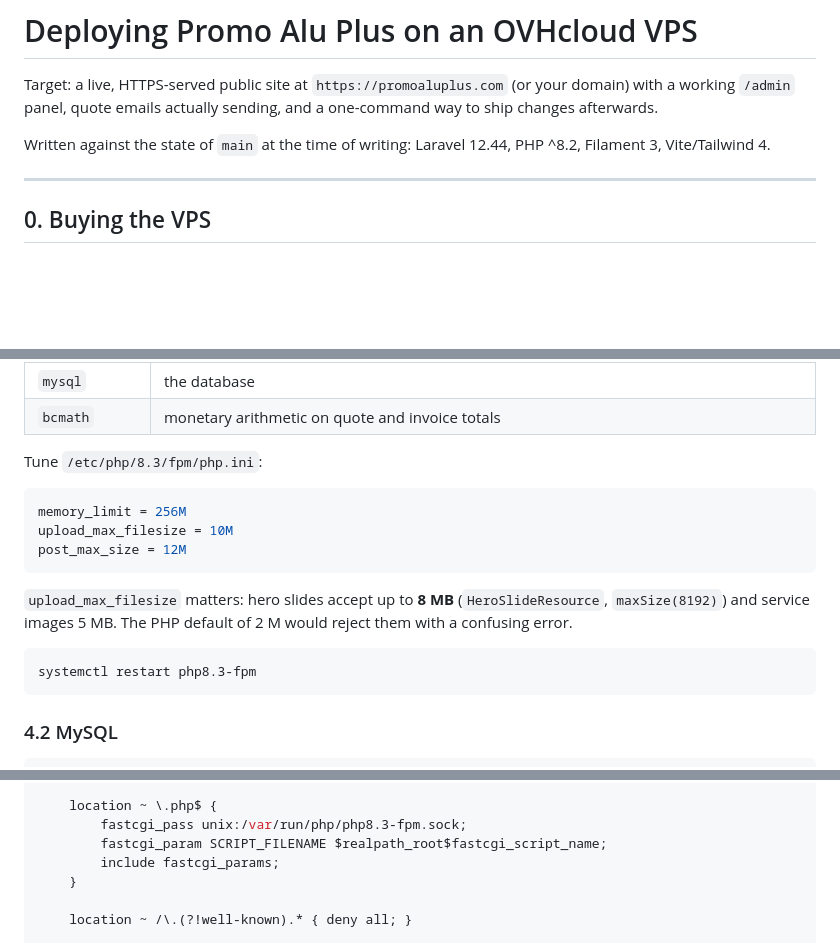
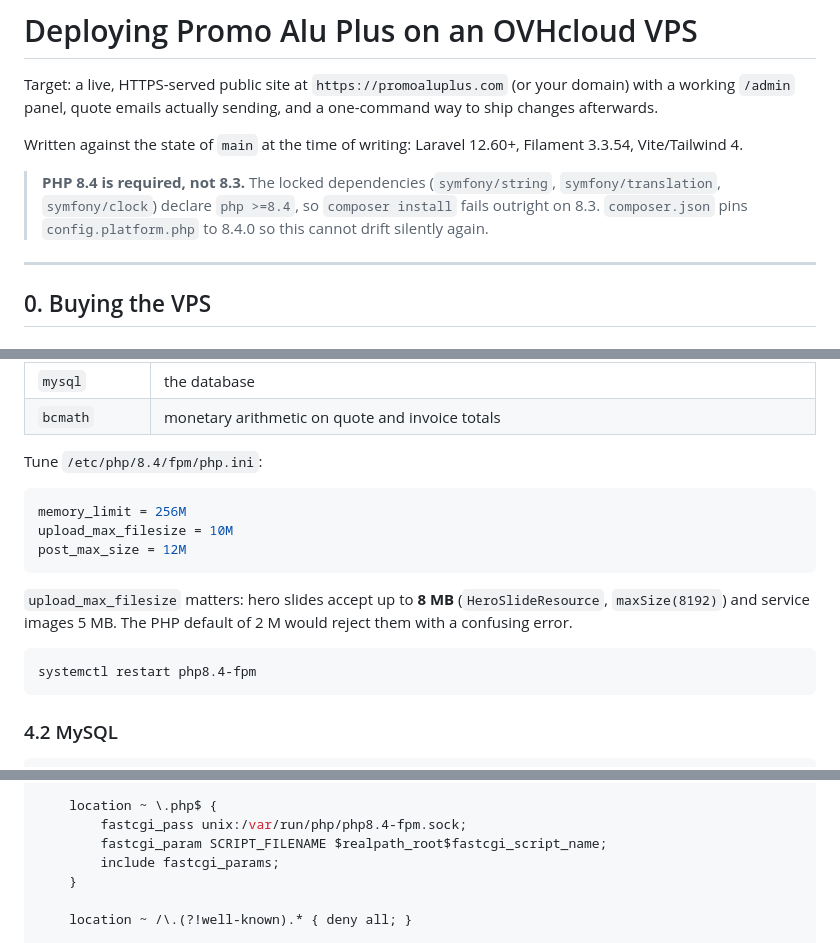
Before and after one commit to bendhiab-younes/promoaluplus, a Markdown page: DEPLOYMENT.md, 3 parts joined by grey strips. GitHub-like rendering; blank space fills up the shorter version.

````diff
--- a/DEPLOYMENT.md
+++ b/DEPLOYMENT.md
@@ -2,7 +2,12 @@
 
 Target: a live, HTTPS-served public site at `https://promoaluplus.com` (or your domain) with a working `/admin` panel, quote emails actually sending, and a one-command way to ship changes afterwards.
 
-Written against the state of `main` at the time of writing: Laravel 12.44, PHP ^8.2, Filament 3, Vite/Tailwind 4.
+Written against the state of `main` at the time of writing: Laravel 12.60+, Filament 3.3.54, Vite/Tailwind 4.
+
+> **PHP 8.4 is required, not 8.3.** The locked dependencies (`symfony/string`,
+> `symfony/translation`, `symfony/clock`) declare `php >=8.4`, so
+> `composer install` fails outright on 8.3. `composer.json` pins
+> `config.platform.php` to 8.4.0 so this cannot drift silently again.
 
 ---
 
@@ -201,7 +206,7 @@ apt install -y php8.3-fpm php8.3-cli php8.3-mysql php8.3-mbstring \
 | `mysql` | the database |
 | `bcmath` | monetary arithmetic on quote and invoice totals |
 
-Tune `/etc/php/8.3/fpm/php.ini`:
+Tune `/etc/php/8.4/fpm/php.ini`:
 
 ```ini
 memory_limit = 256M
@@ -212,7 +217,7 @@ post_max_size = 12M
 `upload_max_filesize` matters: hero slides accept up to **8 MB** (`HeroSlideResource`, `maxSize(8192)`) and service images 5 MB. The PHP default of 2 M would reject them with a confusing error.
 
 ```bash
-systemctl restart php8.3-fpm
+systemctl restart php8.4-fpm
 ```
 
 ### 4.2 MySQL
@@ -419,7 +424,7 @@ server {
     }
 
     location ~ \.php$ {
-        fastcgi_pass unix:/var/run/php/php8.3-fpm.sock;
+        fastcgi_pass unix:/var/run/php/php8.4-fpm.sock;
         fastcgi_param SCRIPT_FILENAME $realpath_root$fastcgi_script_name;
         include fastcgi_params;
     }
````
Also changed, not shown: other parts of DEPLOYMENT.md (+55 -7 lines).
